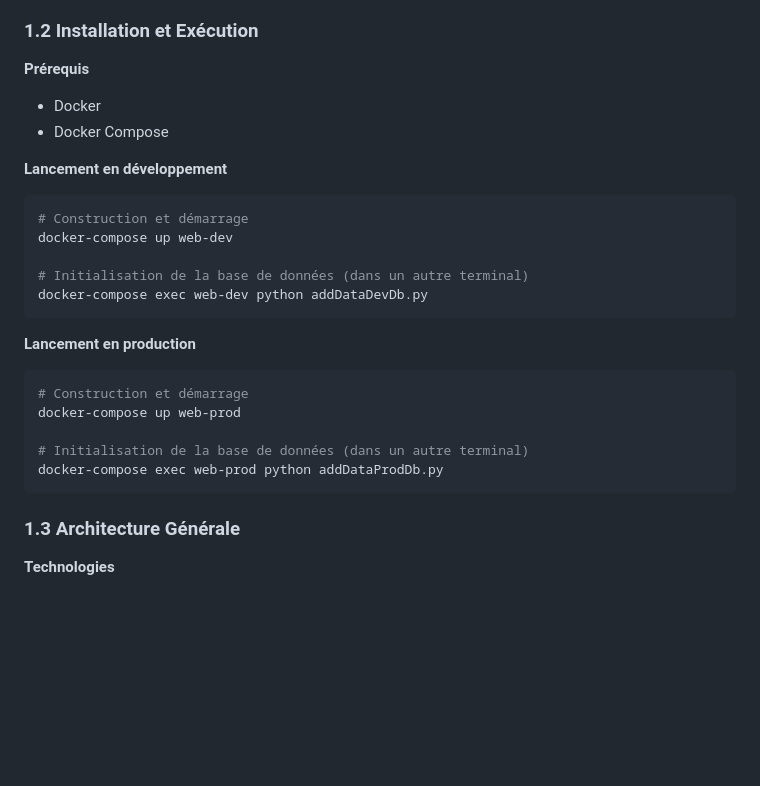
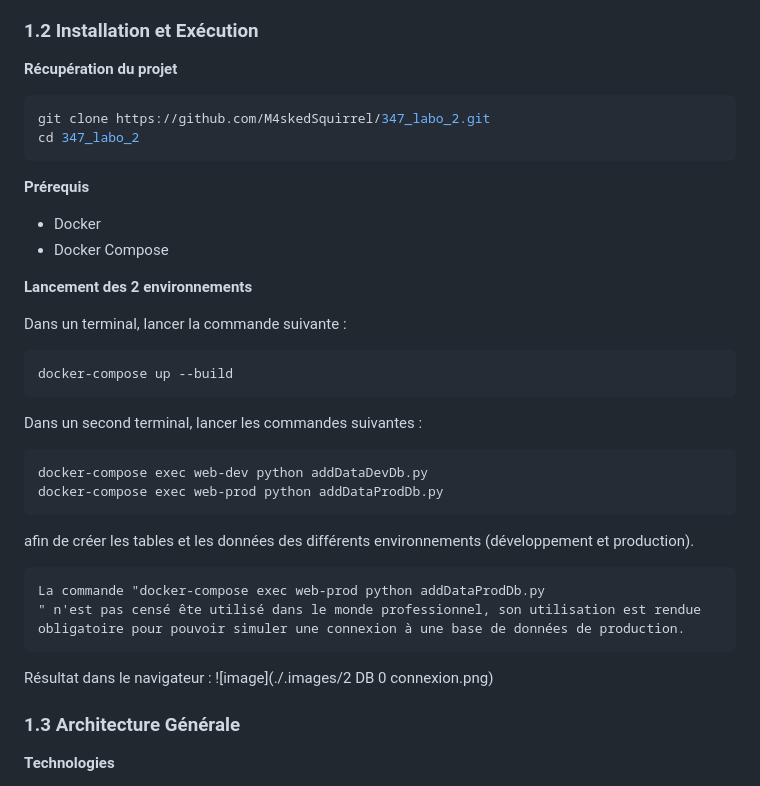
Before and after one commit to M4skedSquirrel/347_labo_2, a Markdown page: README.md, the part around the change printed below. Drawn GitHub-style; blank space fills up the shorter version.

````diff
--- a/README.md
+++ b/README.md
@@ -32,27 +32,36 @@ livre_dor/
 
 ### 1.2 Installation et Exécution
 
+**Récupération du projet**
+```bash
+git clone https://github.com/M4skedSquirrel/347_labo_2.git
+cd 347_labo_2
+```
+
 **Prérequis**
 - Docker
 - Docker Compose
 
-**Lancement en développement**
+**Lancement des 2 environnements**
+
+Dans un terminal, lancer la commande suivante :
 ``` bash
-# Construction et démarrage
-docker-compose up web-dev
-
-# Initialisation de la base de données (dans un autre terminal)
-docker-compose exec web-dev python addDataDevDb.py
+docker-compose up --build
 ```
 
-**Lancement en production**
+Dans un second terminal, lancer les commandes suivantes :
 ``` bash
-# Construction et démarrage
-docker-compose up web-prod
-
-# Initialisation de la base de données (dans un autre terminal)
+docker-compose exec web-dev python addDataDevDb.py
 docker-compose exec web-prod python addDataProdDb.py
 ```
+afin de créer les tables et les données des différents environnements (développement et production).
+
+```text
+La commande "docker-compose exec web-prod python addDataProdDb.py
+" n'est pas censé ête utilisé dans le monde professionnel, son utilisation est rendue obligatoire pour pouvoir simuler une connexion à une base de données de production.
+```
+Résultat dans le navigateur :
+![image](./.images/2 DB 0 connexion.png)
 
 ### 1.3 Architecture Générale
 
````
Also changed, not shown: other parts of README.md (+67 -7 lines), .images/2 DB 0 connexion.png (added), .images/2 DB 2 connexions.png (added), .images/autoLogin.png (added), .images/proofOfRoles.png (added), .images/stopNetwork.png (added).
